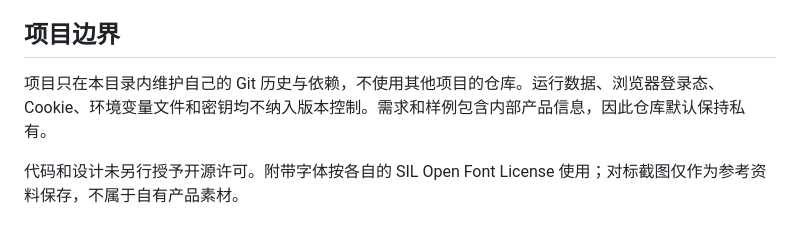
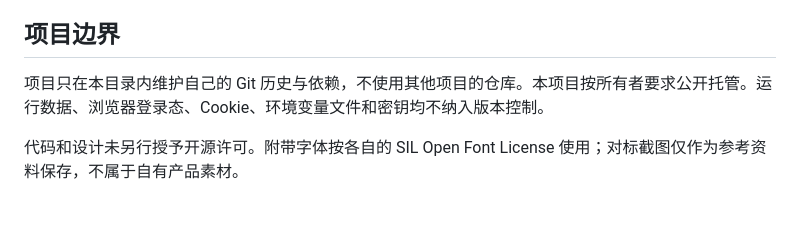
Before and after one commit to Cici0221/RedPilot, a Markdown page: README.md, the part around the change. Rendered like a GitHub page.

Commit message:
Document public repository visibility

```diff
--- a/README.md
+++ b/README.md
@@ -63,6 +63,6 @@ python scripts/render_covers.py --cjk-font /absolute/path/to/chinese-font.ttf
 
 ## 项目边界
 
-项目只在本目录内维护自己的 Git 历史与依赖，不使用其他项目的仓库。运行数据、浏览器登录态、Cookie、环境变量文件和密钥均不纳入版本控制。需求和样例包含内部产品信息，因此仓库默认保持私有。
+项目只在本目录内维护自己的 Git 历史与依赖，不使用其他项目的仓库。本项目按所有者要求公开托管。运行数据、浏览器登录态、Cookie、环境变量文件和密钥均不纳入版本控制。
 
 代码和设计未另行授予开源许可。附带字体按各自的 SIL Open Font License 使用；对标截图仅作为参考资料保存，不属于自有产品素材。
```
